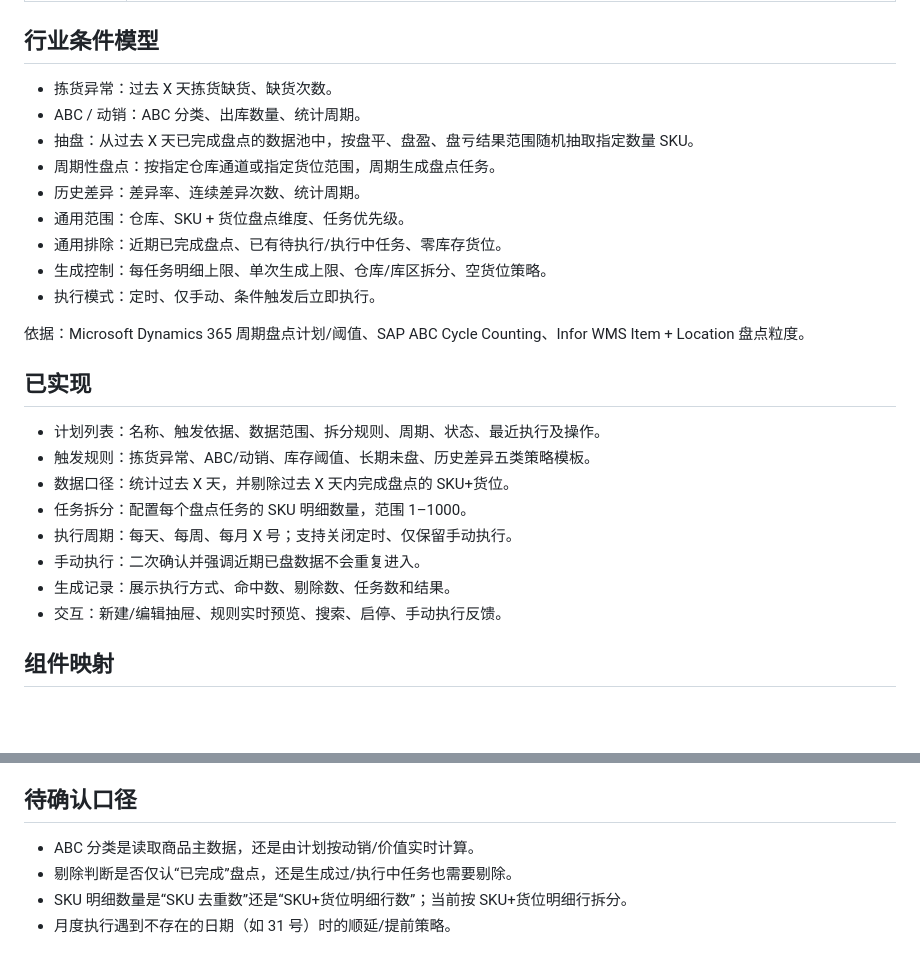
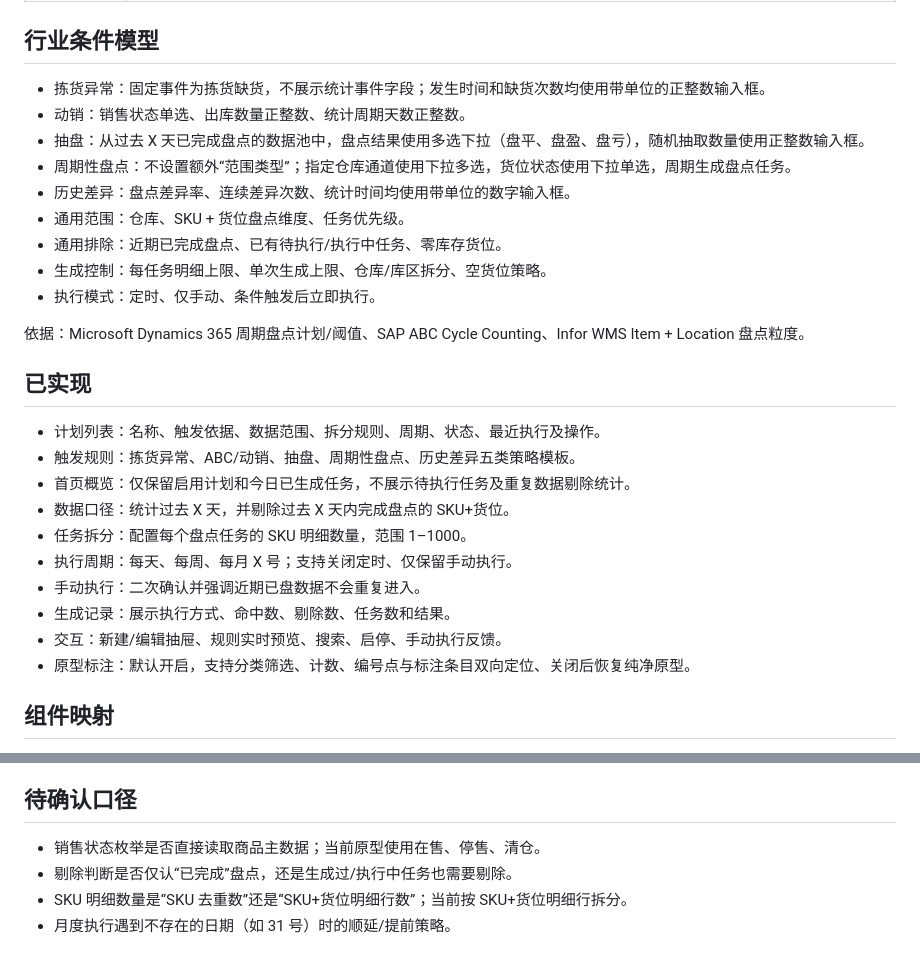
Before and after one commit to kayleylee1128-gif/inventory-count-plan-prototype, a Markdown page: prototype-spec.md, 2 parts joined by grey strips. Drawn GitHub-style; blank space fills up the shorter version.

Commit message:
Update inventory count plan prototype

```diff
--- a/prototype-spec.md
+++ b/prototype-spec.md
@@ -12,11 +12,11 @@
 
 ## 行业条件模型
 
-- 拣货异常：过去 X 天拣货缺货、缺货次数。
-- ABC / 动销：ABC 分类、出库数量、统计周期。
-- 抽盘：从过去 X 天已完成盘点的数据池中，按盘平、盘盈、盘亏结果范围随机抽取指定数量 SKU。
-- 周期性盘点：按指定仓库通道或指定货位范围，周期生成盘点任务。
-- 历史差异：差异率、连续差异次数、统计周期。
+- 拣货异常：固定事件为拣货缺货，不展示统计事件字段；发生时间和缺货次数均使用带单位的正整数输入框。
+- 动销：销售状态单选、出库数量正整数、统计周期天数正整数。
+- 抽盘：从过去 X 天已完成盘点的数据池中，盘点结果使用多选下拉（盘平、盘盈、盘亏），随机抽取数量使用正整数输入框。
+- 周期性盘点：不设置额外“范围类型”；指定仓库通道使用下拉多选，货位状态使用下拉单选，周期生成盘点任务。
+- 历史差异：盘点差异率、连续差异次数、统计时间均使用带单位的数字输入框。
 - 通用范围：仓库、SKU + 货位盘点维度、任务优先级。
 - 通用排除：近期已完成盘点、已有待执行/执行中任务、零库存货位。
 - 生成控制：每任务明细上限、单次生成上限、仓库/库区拆分、空货位策略。
@@ -27,13 +27,15 @@
 ## 已实现
 
 - 计划列表：名称、触发依据、数据范围、拆分规则、周期、状态、最近执行及操作。
-- 触发规则：拣货异常、ABC/动销、库存阈值、长期未盘、历史差异五类策略模板。
+- 触发规则：拣货异常、ABC/动销、抽盘、周期性盘点、历史差异五类策略模板。
+- 首页概览：仅保留启用计划和今日已生成任务，不展示待执行任务及重复数据剔除统计。
 - 数据口径：统计过去 X 天，并剔除过去 X 天内完成盘点的 SKU+货位。
 - 任务拆分：配置每个盘点任务的 SKU 明细数量，范围 1–1000。
 - 执行周期：每天、每周、每月 X 号；支持关闭定时、仅保留手动执行。
 - 手动执行：二次确认并强调近期已盘数据不会重复进入。
 - 生成记录：展示执行方式、命中数、剔除数、任务数和结果。
 - 交互：新建/编辑抽屉、规则实时预览、搜索、启停、手动执行反馈。
+- 原型标注：默认开启，支持分类筛选、计数、编号点与标注条目双向定位、关闭后恢复纯净原型。
 
 ## 组件映射
 
@@ -48,7 +50,7 @@
 
 ## 待确认口径
 
-- ABC 分类是读取商品主数据，还是由计划按动销/价值实时计算。
+- 销售状态枚举是否直接读取商品主数据；当前原型使用在售、停售、清仓。
 - 剔除判断是否仅认“已完成”盘点，还是生成过/执行中任务也需要剔除。
 - SKU 明细数量是“SKU 去重数”还是“SKU+货位明细行数”；当前按 SKU+货位明细行拆分。
 - 月度执行遇到不存在的日期（如 31 号）时的顺延/提前策略。
```
